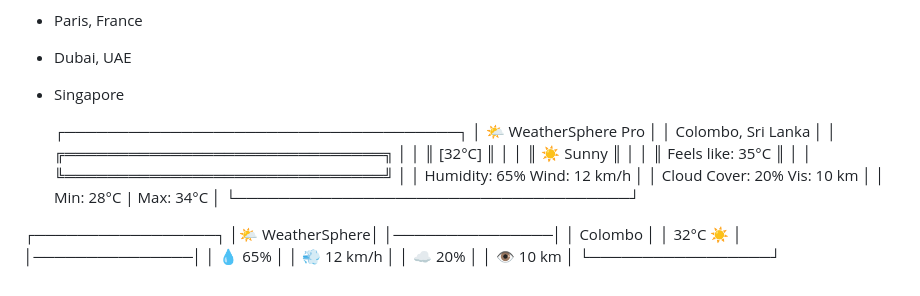
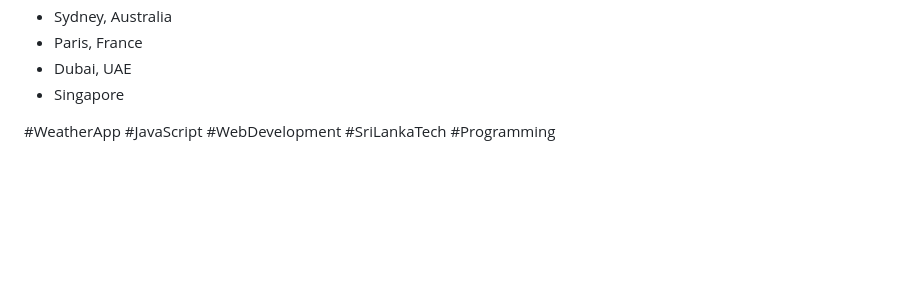
Before and after one commit to dulanachathurma/WeatherSphere-Pro, a Markdown page: README.md, the part around the change. Rendered like a GitHub page; blank space fills up the shorter version.

Commit message:
Remove weather details from README
Removed detailed weather information for Colombo.

```diff
--- a/README.md
+++ b/README.md
@@ -102,27 +102,4 @@
 - Dubai, UAE
 - Singapore
 
-  ┌─────────────────────────────────────┐
-│  🌤️ WeatherSphere Pro              │
-│  Colombo, Sri Lanka                 │
-│  ╔══════════════════════════════╗  │
-│  ║        [32°C]                ║  │
-│  ║        ☀️ Sunny              ║  │
-│  ║        Feels like: 35°C      ║  │
-│  ╚══════════════════════════════╝  │
-│  Humidity: 65%   Wind: 12 km/h     │
-│  Cloud Cover: 20%  Vis: 10 km      │
-│  Min: 28°C  |  Max: 34°C           │
-└─────────────────────────────────────┘
-
-┌─────────────────┐
-│🌤️ WeatherSphere│
-│───────────────│
-│ Colombo       │
-│ 32°C ☀️       │
-│───────────────│
-│ 💧 65%        │
-│ 💨 12 km/h    │
-│ ☁️  20%       │
-│ 👁️ 10 km      │
-└─────────────────┘
+#WeatherApp #JavaScript #WebDevelopment #SriLankaTech #Programming
```
